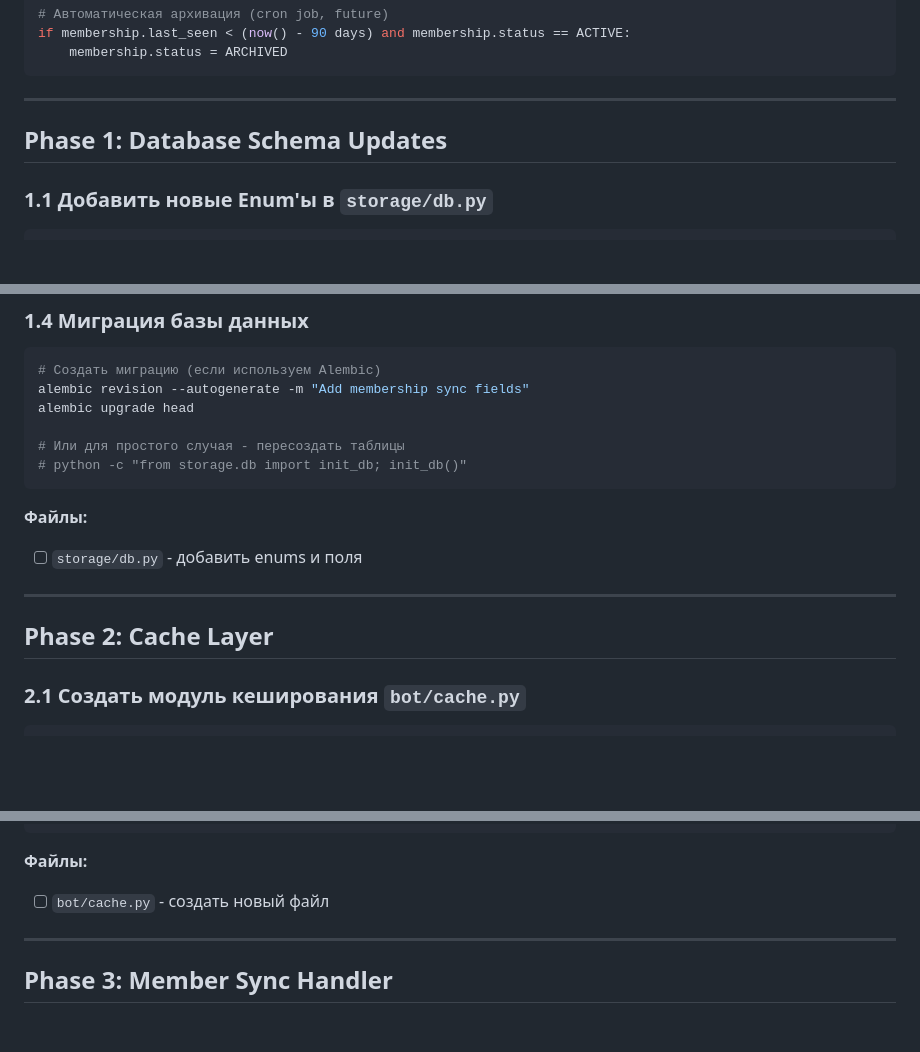
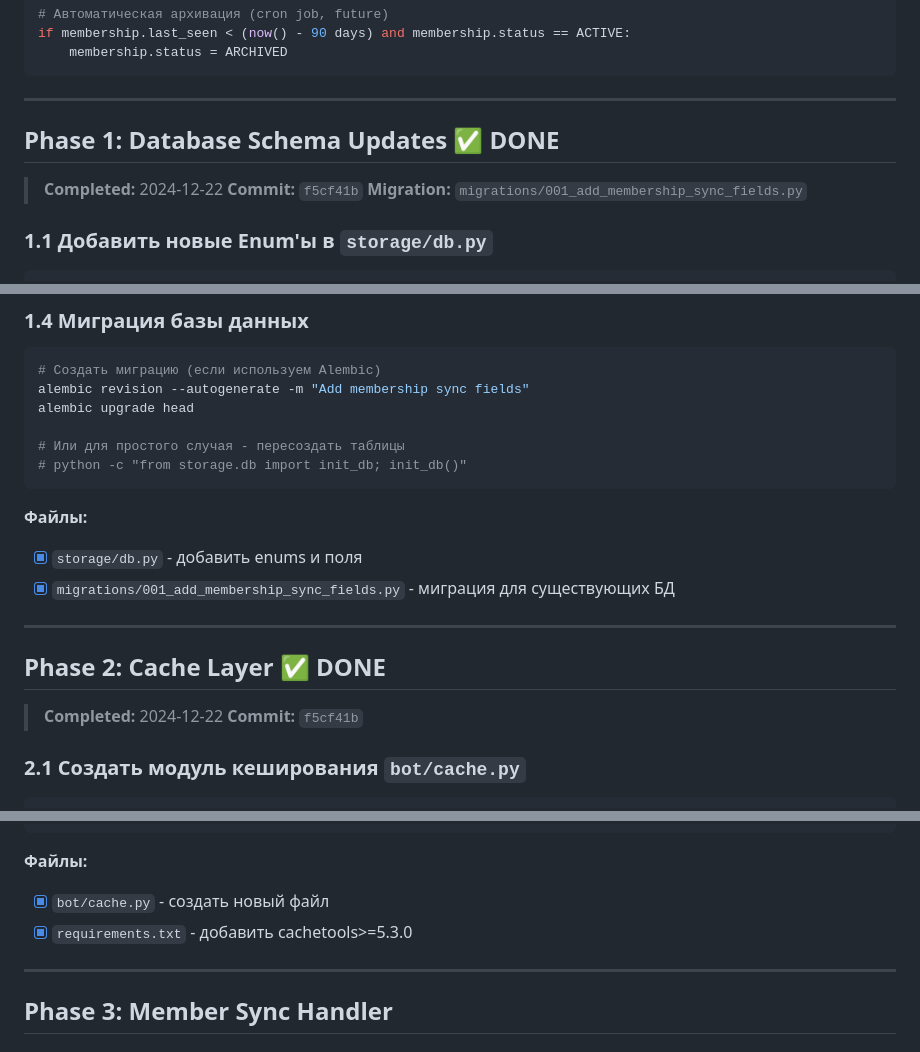
Before and after one commit to renatmannanov/ayda_run_v2, a Markdown page: docs/next_steps/tggroup_sync_implementation_plan.md, 3 parts joined by grey strips. GitHub-like rendering; blank space fills up the shorter version.

Commit message:
docs: mark Phase 1 and Phase 2 as completed
🤖 Generated with [Claude Code](https://claude.com/claude-code)

Co-Authored-By: Claude Opus 4.5 <noreply@anthropic.com>

````diff
--- a/docs/next_steps/tggroup_sync_implementation_plan.md
+++ b/docs/next_steps/tggroup_sync_implementation_plan.md
@@ -68,7 +68,11 @@ if membership.last_seen < (now() - 90 days) and membership.status == ACTIVE:
 
 ---
 
-## Phase 1: Database Schema Updates
+## Phase 1: Database Schema Updates ✅ DONE
+
+> **Completed:** 2024-12-22
+> **Commit:** `f5cf41b`
+> **Migration:** `migrations/001_add_membership_sync_fields.py`
 
 ### 1.1 Добавить новые Enum'ы в `storage/db.py`
 
@@ -141,11 +145,15 @@ alembic upgrade head
 ```
 
 **Файлы:**
-- [ ] `storage/db.py` - добавить enums и поля
+- [x] `storage/db.py` - добавить enums и поля
+- [x] `migrations/001_add_membership_sync_fields.py` - миграция для существующих БД
 
 ---
 
-## Phase 2: Cache Layer
+## Phase 2: Cache Layer ✅ DONE
+
+> **Completed:** 2024-12-22
+> **Commit:** `f5cf41b`
 
 ### 2.1 Создать модуль кеширования `bot/cache.py`
 
@@ -232,7 +240,8 @@ def get_cache_stats() -> dict:
 ```
 
 **Файлы:**
-- [ ] `bot/cache.py` - создать новый файл
+- [x] `bot/cache.py` - создать новый файл
+- [x] `requirements.txt` - добавить cachetools>=5.3.0
 
 ---
 
````
